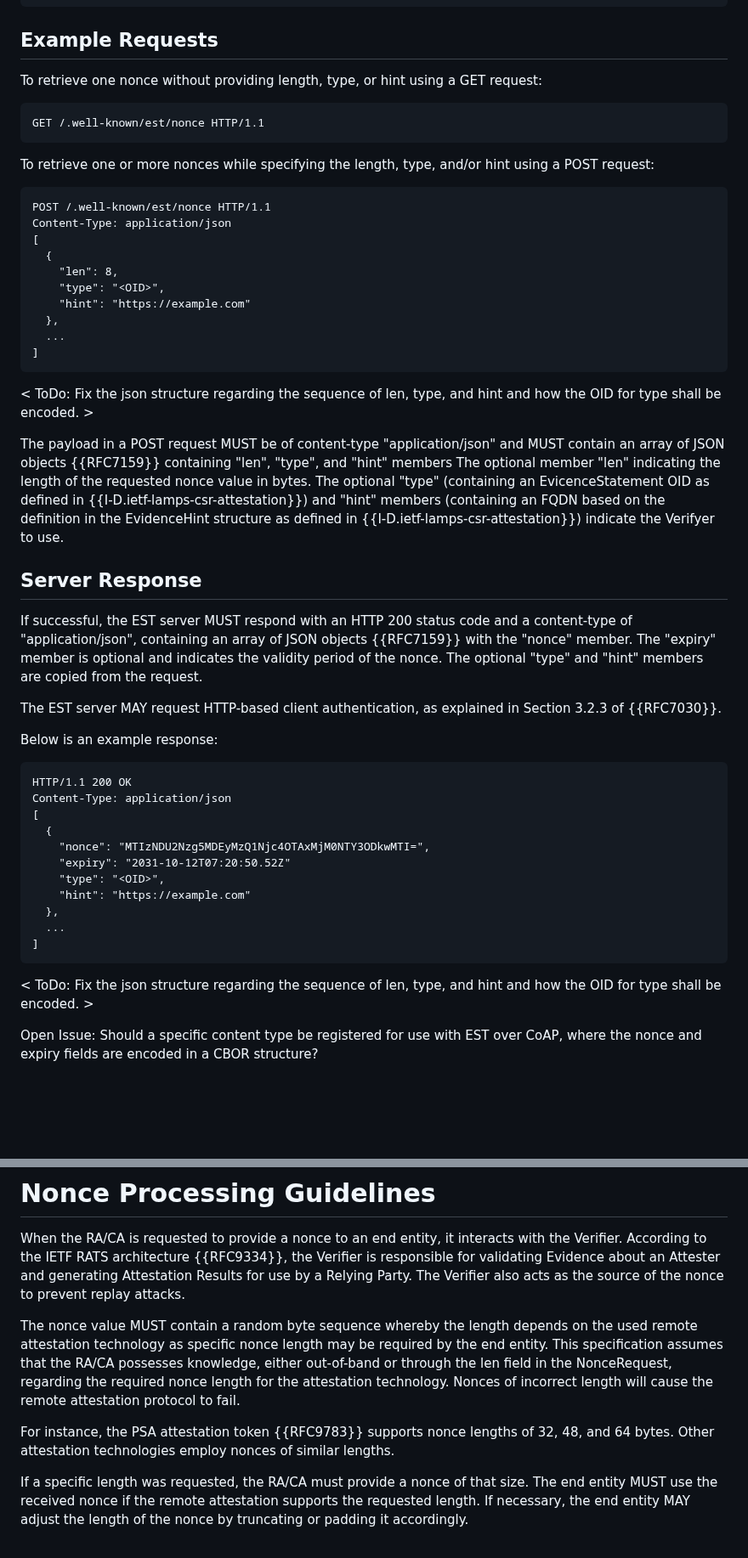
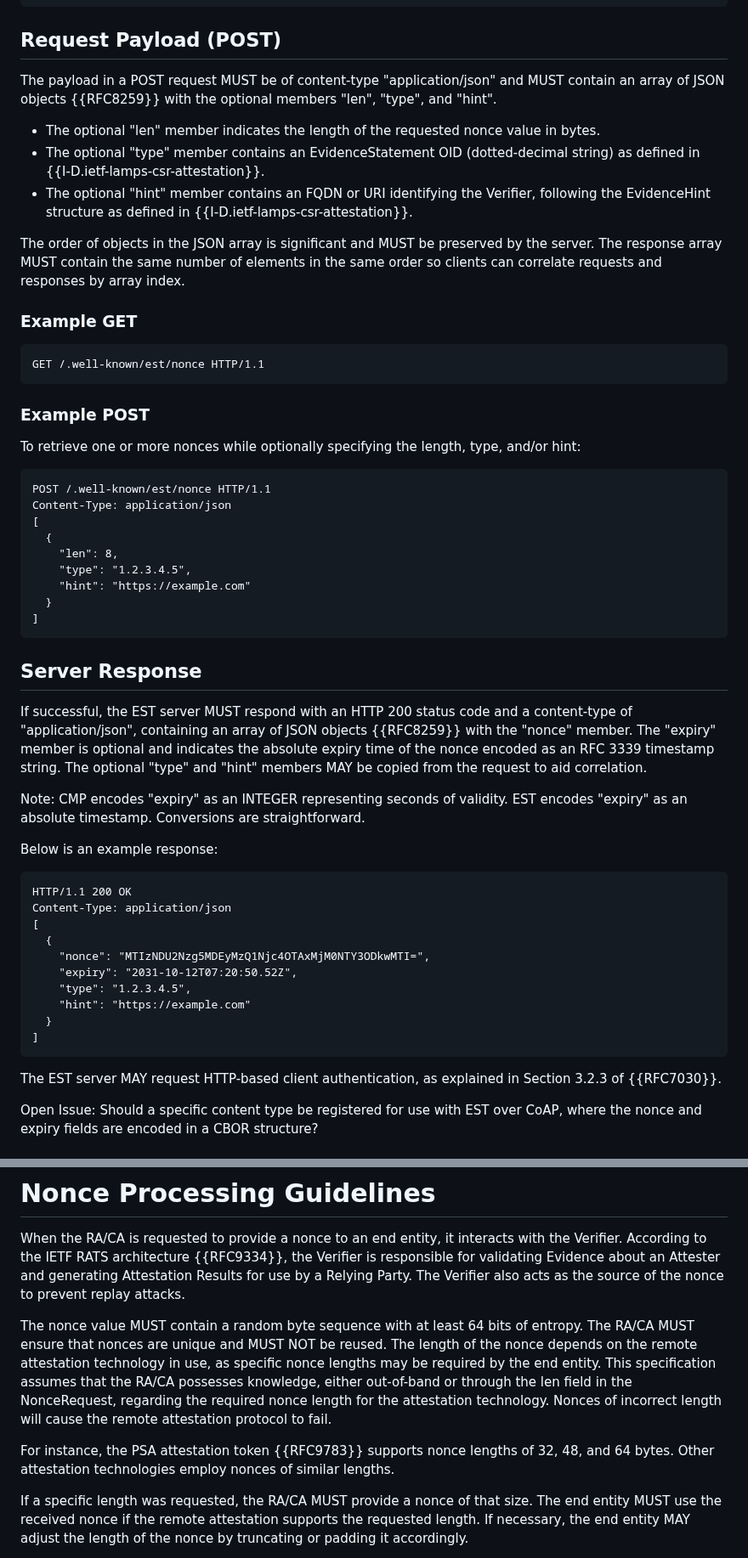
Before and after one commit to lamps-wg/lamps-attestation-freshness, a Markdown page: draft-ietf-lamps-attestation-freshness.md, 2 parts joined by grey strips. Shown at 85% size. Drawn GitHub-style; blank space fills up the shorter version.

```diff
--- a/draft-ietf-lamps-attestation-freshness.md
+++ b/draft-ietf-lamps-attestation-freshness.md
@@ -394,15 +398,29 @@ or a hint about the verification service, are included in the request.
  +==================+==============================+===============+
 ~~~
 
-## Example Requests
+## Request Payload (POST)
 
-To retrieve one nonce without providing length, type, or hint using a GET request:
+The payload in a POST request MUST be of content-type "application/json" and
+MUST contain an array of JSON objects {{RFC8259}} with the optional members
+"len", "type", and "hint".
+
+- The optional "len" member indicates the length of the requested nonce value in bytes.
+- The optional "type" member contains an EvidenceStatement OID (dotted-decimal string) as defined in {{I-D.ietf-lamps-csr-attestation}}.
+- The optional "hint" member contains an FQDN or URI identifying the Verifier, following the EvidenceHint structure as defined in {{I-D.ietf-lamps-csr-attestation}}.
+
+The order of objects in the JSON array is significant and MUST be preserved by the server.
+The response array MUST contain the same number of elements in the same order so clients
+can correlate requests and responses by array index.
+
+### Example GET
 
 ~~~
 GET /.well-known/est/nonce HTTP/1.1
 ~~~
 
-To retrieve one or more nonces while specifying the length, type, and/or hint using a POST request:
+### Example POST
+
+To retrieve one or more nonces while optionally specifying the length, type, and/or hint:
 
 ~~~
 POST /.well-known/est/nonce HTTP/1.1
@@ -410,30 +428,22 @@ Content-Type: application/json
 [
   {
     "len": 8,
-    "type": "<OID>",
+    "type": "1.2.3.4.5",
     "hint": "https://example.com"
-  },
-  ...
+  }
 ]
 ~~~
-
-< ToDo: Fix the json structure regarding the sequence of len, type, and hint and how the OID for type shall be encoded. >
-
-The payload in a POST request MUST be of content-type "application/json" and
-MUST contain an array of JSON objects {{RFC7159}} containing "len", "type", and "hint" members
-The optional member "len" indicating the
-length of the requested nonce value in bytes. The optional "type" (containing an EvicenceStatement OID as defined in {{I-D.ietf-lamps-csr-attestation}}) and "hint" members (containing an FQDN based on the definition in the EvidenceHint structure as defined in {{I-D.ietf-lamps-csr-attestation}}) indicate the Verifyer to use.
 
 ## Server Response
 
 If successful, the EST server MUST respond with an HTTP 200 status code and a
-content-type of "application/json", containing an array of JSON objects {{RFC7159}} with
-the "nonce" member. The "expiry" member is optional and indicates the validity
-period of the nonce.
-The optional "type" and "hint" members are copied from the request.
+content-type of "application/json", containing an array of JSON objects {{RFC8259}} with
+the "nonce" member. The "expiry" member is optional and indicates the absolute
+expiry time of the nonce encoded as an RFC 3339 timestamp string. The optional
+"type" and "hint" members MAY be copied from the request to aid correlation.
 
-The EST server MAY request HTTP-based client authentication, as
-explained in Section 3.2.3 of {{RFC7030}}.
+Note: CMP encodes "expiry" as an INTEGER representing seconds of validity.
+EST encodes "expiry" as an absolute timestamp. Conversions are straightforward.
 
 Below is an example response:
 
@@ -443,15 +453,15 @@ Content-Type: application/json
 [
   {
     "nonce": "MTIzNDU2Nzg5MDEyMzQ1Njc4OTAxMjM0NTY3ODkwMTI=",
-    "expiry": "2031-10-12T07:20:50.52Z"
-    "type": "<OID>",
+    "expiry": "2031-10-12T07:20:50.52Z",
+    "type": "1.2.3.4.5",
     "hint": "https://example.com"
-  },
-  ...
+  }
 ]
 ~~~
 
-< ToDo: Fix the json structure regarding the sequence of len, type, and hint and how the OID for type shall be encoded. >
+The EST server MAY request HTTP-based client authentication, as
+explained in Section 3.2.3 of {{RFC7030}}.
 
 Open Issue: Should a specific content type be registered for use
 with EST over CoAP, where the nonce and expiry fields are encoded
@@ -520,9 +530,10 @@ responsible for validating Evidence about an Attester and generating
 Attestation Results for use by a Relying Party. The Verifier also acts as
 the source of the nonce to prevent replay attacks.
 
-The nonce value MUST contain a random byte sequence whereby the length
-depends on the used remote attestation technology as specific nonce
-length may be required by the end entity. This specification assumes
+The nonce value MUST contain a random byte sequence with at least 64 bits of entropy.
+The RA/CA MUST ensure that nonces are unique and MUST NOT be reused.
+The length of the nonce depends on the remote attestation technology in use, as specific nonce
+lengths may be required by the end entity. This specification assumes
 that the RA/CA possesses knowledge, either out-of-band or through the
 len field in the NonceRequest, regarding the required nonce length for
 the attestation technology. Nonces of incorrect length will cause the
@@ -532,7 +543,7 @@ For instance, the PSA attestation token {{RFC9783}}
 supports nonce lengths of 32, 48, and 64 bytes. Other attestation
 technologies employ nonces of similar lengths.
 
-If a specific length was requested, the RA/CA must provide a nonce of that size.
+If a specific length was requested, the RA/CA MUST provide a nonce of that size.
 The end entity MUST use the received nonce if the remote attestation supports
 the requested length. If necessary, the end entity MAY adjust the length of the
 nonce by truncating or padding it accordingly.
```
Also changed, not shown: other parts of draft-ietf-lamps-attestation-freshness.md (+27 -26 lines).
